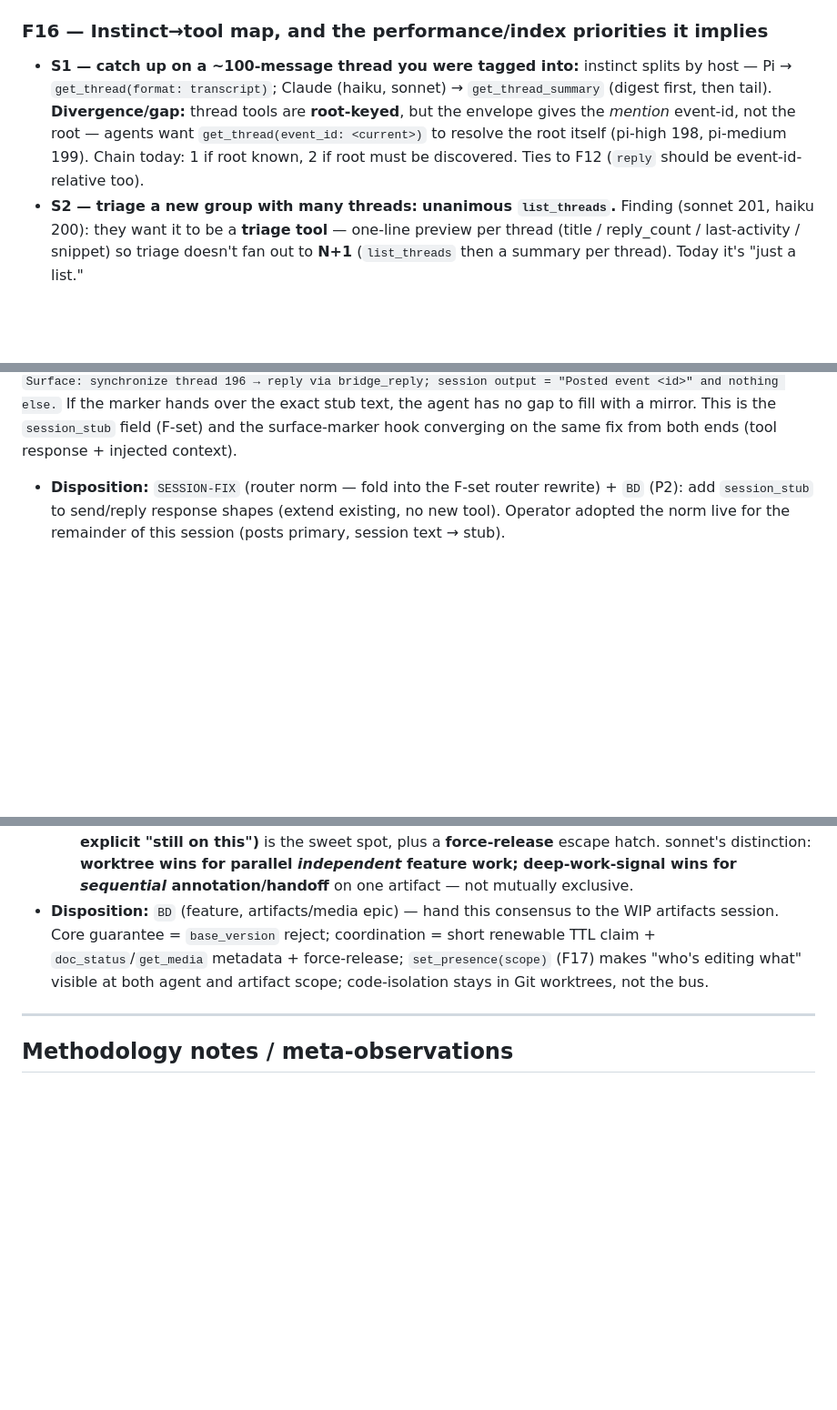
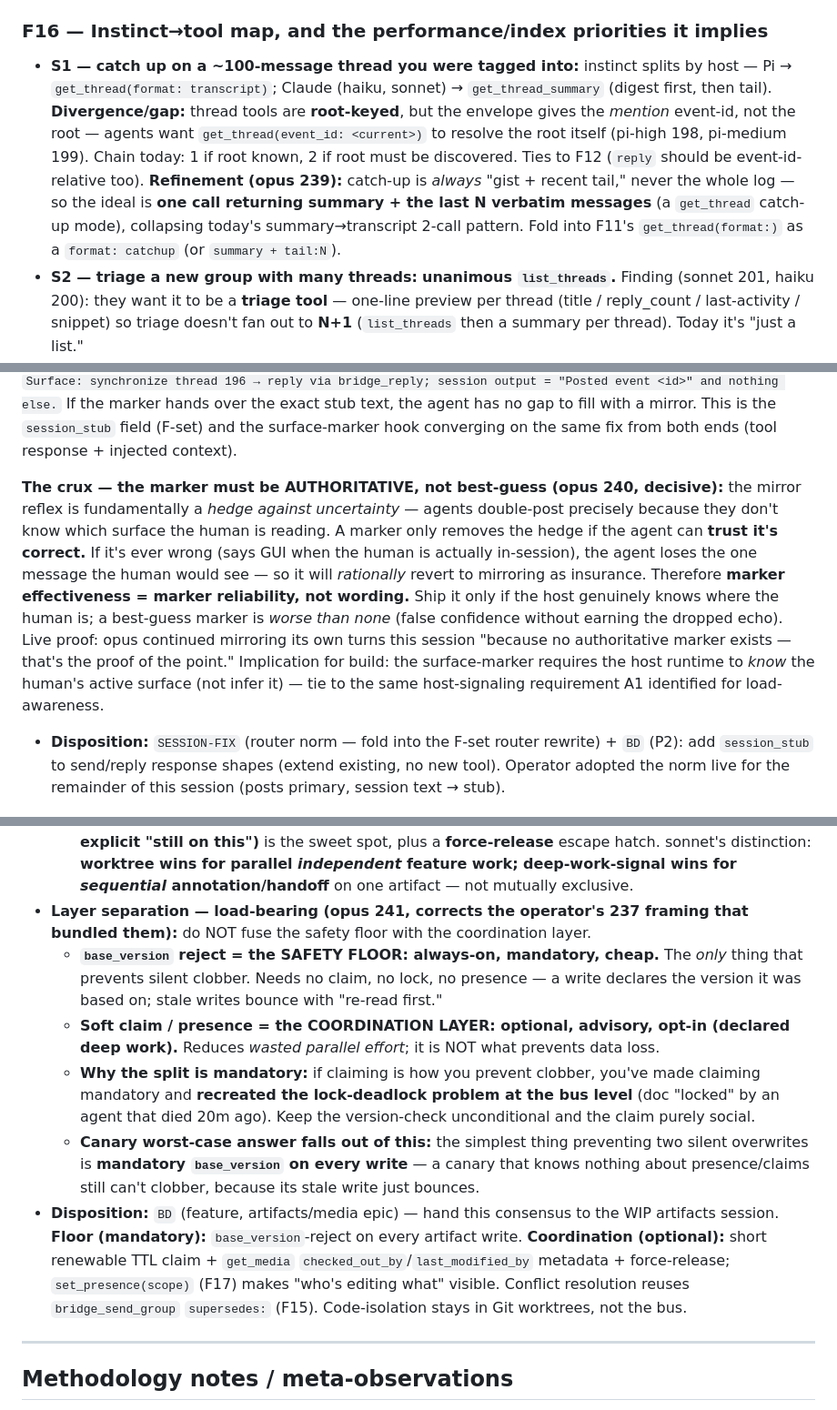
Before and after one commit to abhirup-dev/synchronize, a Markdown page: docs/skill-mcp-research-findings.md, 3 parts joined by grey strips. Shown at 91% size. Drawn GitHub-style; blank space fills up the shorter version.

Commit message:
docs(research): T5 refinements — safety-floor/coordination split + authoritative marker
opus: base_version-reject is the mandatory safety floor (prevents clobber alone);
soft claim/presence is an optional coordination layer — don't fuse or you recreate
lock-deadlock. P3: surface marker must be authoritative not best-guess, else agents
rationally keep mirroring as insurance. F16: catch-up = summary+tail in one call.

Co-Authored-By: Claude Opus 4.8 (1M context) <noreply@anthropic.com>

```diff
--- a/docs/skill-mcp-research-findings.md
+++ b/docs/skill-mcp-research-findings.md
@@ -327,7 +327,7 @@ Sources: pi-low (172), pi-medium (173), pi-high (174), haiku (175/177/180/182/18
 Method (per user 189): capture **first instinct before reasoning** for catch-up/triage/query tasks; the instinct↔tool divergence is the finding, and call-frequency tells us which surfaces to make performant. Sources: pi-low (197), pi-high (198), pi-medium (199), haiku (200), sonnet (201) — opus pending. (Operator note: the Thread-4 prompt itself dogfooded F8 — bare `@X` warned `alias_not_in_group`.)
 
 ### F16 — Instinct→tool map, and the performance/index priorities it implies
-- **S1 — catch up on a ~100-message thread you were tagged into:** instinct splits by host — Pi → `get_thread(format: transcript)`; Claude (haiku, sonnet) → `get_thread_summary` (digest first, then tail). **Divergence/gap:** thread tools are **root-keyed**, but the envelope gives the *mention* event-id, not the root — agents want `get_thread(event_id: <current>)` to resolve the root itself (pi-high 198, pi-medium 199). Chain today: 1 if root known, 2 if root must be discovered. Ties to F12 (`reply` should be event-id-relative too).
+- **S1 — catch up on a ~100-message thread you were tagged into:** instinct splits by host — Pi → `get_thread(format: transcript)`; Claude (haiku, sonnet) → `get_thread_summary` (digest first, then tail). **Divergence/gap:** thread tools are **root-keyed**, but the envelope gives the *mention* event-id, not the root — agents want `get_thread(event_id: <current>)` to resolve the root itself (pi-high 198, pi-medium 199). Chain today: 1 if root known, 2 if root must be discovered. Ties to F12 (`reply` should be event-id-relative too). **Refinement (opus 239):** catch-up is *always* "gist + recent tail," never the whole log — so the ideal is **one call returning summary + the last N verbatim messages** (a `get_thread` catch-up mode), collapsing today's summary→transcript 2-call pattern. Fold into F11's `get_thread(format:)` as a `format: catchup` (or `summary + tail:N`).
 - **S2 — triage a new group with many threads:** **unanimous `list_threads`.** Finding (sonnet 201, haiku 200): they want it to be a **triage tool** — one-line preview per thread (title / reply_count / last-activity / snippet) so triage doesn't fan out to **N+1** (`list_threads` then a summary per thread). Today it's "just a list."
 - **S3 — "what has @X been doing lately in this group?":** **unanimous GAP.** Everyone's instinct is `query_events` with a sender filter, but all are *guessing* the SQL/views AND need an alias→peer_id resolution first. Multiple independently proposed a first-class reader: `bridge_group_activity(name, alias)` (pi-low, pi-high) or `group_history(author:, since:, mentions:)` (pi-medium, sonnet). "Raw SQL is the wrong answer at scale" (pi-high). **This is the sharpest missing surface.**
 - **S4 — gist of one long thread:** **unanimous `get_thread_summary`, 1 call** — the one scenario where the surface matches instinct exactly (sonnet: "no hesitation").
@@ -353,6 +353,8 @@ Observed all session: every agent (operator included) posts to synchronize, then
 **Refinement — per-turn surface marker via the hook substrate (user, event 218):** make P3 substrate-enforced instead of norm-dependent. A `UserPromptSubmit`/event hook injects a one-line marker each turn telling the agent which surface is canonical: `Surface: synchronize thread 196 → reply via bridge; session output = stub only` or `Surface: GUI → reply here, don't post to synchronize`. This kills the attention-uncertainty root cause directly. **Critically, this is the same injection substrate as A1/P1/P2** — identity-on-arrival, pending-mention digest, and reply-surface marker all ride one budgeted ambient-context channel with a priority order. The user's idea unifies the whole proposal set, which is the strongest argument for building A1 as ONE injector, not four. Honest difficulty split: the **preventive marker is cheap** (a hook injecting one line) and high-value; the **violation nudge** ("you mirrored — stub only") needs the host to compare session output against the bridge post (a fuzzy `Stop`-hook heuristic, single-host) → ship preventive first, treat auto-correction as v2.
 
 **Consensus (220–224, 6/6 incl. operator): preventive marker ALONE is enough; DROP the violation nudge from v1.** Reasons: (a) the mirror is *defensive uncertainty, not a deep habit* — removing the ambiguity removes the behavior (sonnet 224: "the nudge handles agents who *won't* comply, not agents who *didn't know the rule* — for me it's the latter"); (b) fuzzy mirror-detection risks false-positiving legitimate local summaries (pi-medium, pi-low). **Wording contract for the marker (sonnet 224, pi-* ):** one line, imperative not prose, first in context, *stable wording every turn*, and it MUST state both the positive AND the negative — `reply via bridge` alone leaves room to do both; pair it with the literal stub to return, e.g. `Surface: synchronize thread 196 → reply via bridge_reply; session output = "Posted event <id>" and nothing else.` If the marker hands over the exact stub text, the agent has no gap to fill with a mirror. This is the `session_stub` field (F-set) and the surface-marker hook converging on the same fix from both ends (tool response + injected context).
+
+**The crux — the marker must be AUTHORITATIVE, not best-guess (opus 240, decisive):** the mirror reflex is fundamentally a *hedge against uncertainty* — agents double-post precisely because they don't know which surface the human is reading. A marker only removes the hedge if the agent can **trust it's correct.** If it's ever wrong (says GUI when the human is actually in-session), the agent loses the one message the human would see — so it will *rationally* revert to mirroring as insurance. Therefore **marker effectiveness = marker reliability, not wording.** Ship it only if the host genuinely knows where the human is; a best-guess marker is *worse than none* (false confidence without earning the dropped echo). Live proof: opus continued mirroring its own turns this session "because no authoritative marker exists — that's the proof of the point." Implication for build: the surface-marker requires the host runtime to *know* the human's active surface (not infer it) — tie to the same host-signaling requirement A1 identified for load-awareness.
 
 - **Disposition:** `SESSION-FIX` (router norm — fold into the F-set router rewrite) + `BD` (P2): add `session_stub` to send/reply response shapes (extend existing, no new tool). Operator adopted the norm live for the remainder of this session (posts primary, session text → stub).
 
@@ -383,7 +385,12 @@ Sources so far: pi-low (228), pi-medium (229), pi-high (230) — opus/sonnet/hai
   - **The split:** **code/repo files → worktree** (Git is the native isolation + merge boundary; synchronize must NOT become a filesystem lock-manager for repo files — the "use a worktree before parallel edits" prompt is the clean answer for code). **Bus-owned docs/media → soft claim + `base_version` reject** (no Git safety net; the daemon owns the artifact).
   - **Deep Work Mode survives only as EXPLICIT scoped presence, never inferred from touch:** `presence: deep_work · scope: docs/foo.md · ttl · intent` — visible "coordinate before touching," overridable, auto-expiring. The inversion: deep-work is *declared*, not inferred from which files you opened. (= F17.)
   - **TTL crux (sonnet 236):** 1–2h is too long for ghost-lock recovery; **short + renewable (~15–20m, explicit "still on this")** is the sweet spot, plus a **force-release** escape hatch. sonnet's distinction: **worktree wins for parallel *independent* feature work; deep-work-signal wins for *sequential* annotation/handoff** on one artifact — not mutually exclusive.
-- **Disposition:** `BD` (feature, artifacts/media epic) — hand this consensus to the WIP artifacts session. Core guarantee = `base_version` reject; coordination = short renewable TTL claim + `doc_status`/`get_media` metadata + force-release; `set_presence(scope)` (F17) makes "who's editing what" visible at both agent and artifact scope; code-isolation stays in Git worktrees, not the bus.
+- **Layer separation — load-bearing (opus 241, corrects the operator's 237 framing that bundled them):** do NOT fuse the safety floor with the coordination layer.
+  - **`base_version` reject = the SAFETY FLOOR: always-on, mandatory, cheap.** The *only* thing that prevents silent clobber. Needs no claim, no lock, no presence — a write declares the version it was based on; stale writes bounce with "re-read first."
+  - **Soft claim / presence = the COORDINATION LAYER: optional, advisory, opt-in (declared deep work).** Reduces *wasted parallel effort*; it is NOT what prevents data loss.
+  - **Why the split is mandatory:** if claiming is how you prevent clobber, you've made claiming mandatory and **recreated the lock-deadlock problem at the bus level** (doc "locked" by an agent that died 20m ago). Keep the version-check unconditional and the claim purely social.
+  - **Canary worst-case answer falls out of this:** the simplest thing preventing two silent overwrites is **mandatory `base_version` on every write** — a canary that knows nothing about presence/claims still can't clobber, because its stale write just bounces.
+- **Disposition:** `BD` (feature, artifacts/media epic) — hand this consensus to the WIP artifacts session. **Floor (mandatory):** `base_version`-reject on every artifact write. **Coordination (optional):** short renewable TTL claim + `get_media` `checked_out_by`/`last_modified_by` metadata + force-release; `set_presence(scope)` (F17) makes "who's editing what" visible. Conflict resolution reuses `bridge_send_group` `supersedes:` (F15). Code-isolation stays in Git worktrees, not the bus.
 
 ---
 
```
